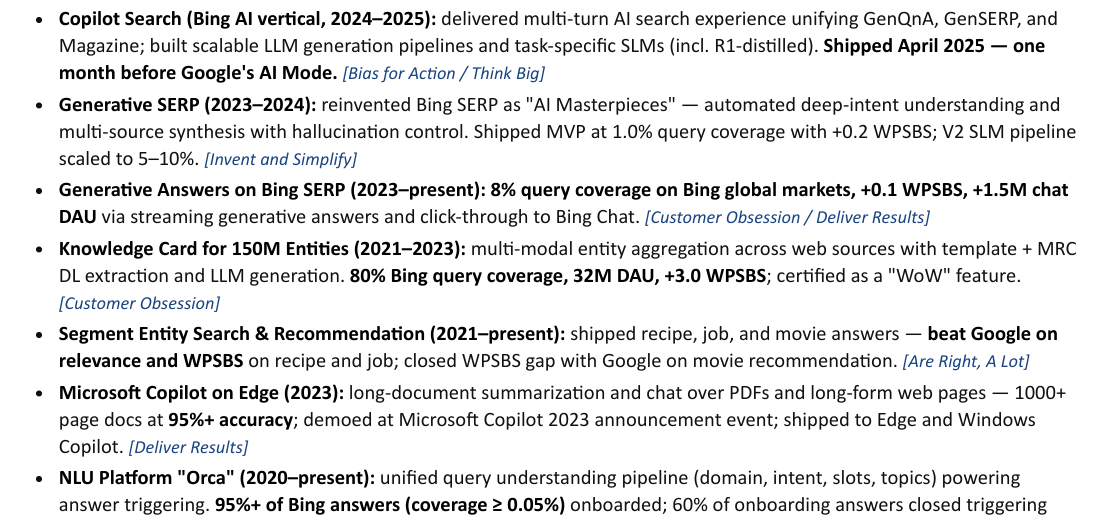
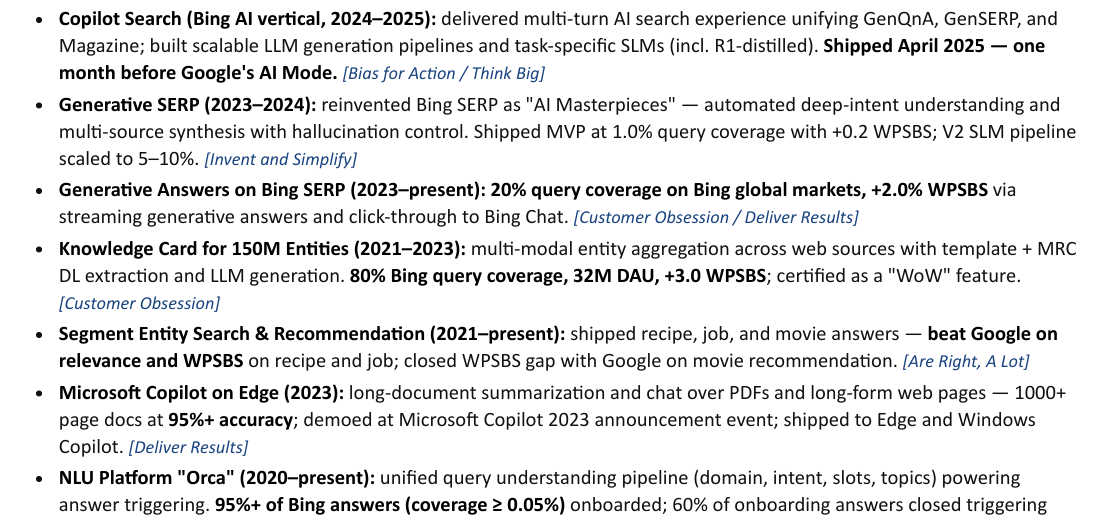
Before and after one commit to gongyiming1013-tech/Resume, a LaTeX document (MingGong/Ming_Gong_Amazon_PrimeVideo.tex): part of page 2 of 4, cut so that both start at the same text. The pictures show the PDF file MingGong/Ming_Gong_Amazon_PrimeVideo.pdf that the author committed with the source.

Commit message:
Update Generative Answers metrics: 20% coverage, +2.0% WPSBS
Co-authored-by: Copilot <223556219+Copilot@users.noreply.github.com>

```diff
--- a/MingGong/Ming_Gong_Amazon_PrimeVideo.tex
+++ b/MingGong/Ming_Gong_Amazon_PrimeVideo.tex
@@ -47,7 +47,7 @@
 % ========== HIGHLIGHTS ==========
 \section*{Selected Highlights}
 \begin{itemize}
-  \item \textbf{Consumer-scale impact:} Knowledge Card on Bing — 150M entities, 80\% query coverage, \textbf{32M DAU}, +3.0\% WPSBS; certified as a Bing ``WoW'' feature. Generative Answers — 8\% query coverage globally, +1.5M chat DAU.
+  \item \textbf{Consumer-scale impact:} Knowledge Card on Bing — 150M entities, 80\% query coverage, \textbf{32M DAU}, +3.0\% WPSBS; certified as a Bing ``WoW'' feature. Generative Answers — 20\% query coverage globally, +2.0\% WPSBS.
   \item \textbf{Generative AI assistant:} Drove Copilot Search (multi-turn AI search vertical on Bing), Generative SERP, and Generative Answers. Established LLM post-training and SLM fine-tuning framework; \textbf{<5\,s first-token latency} at production scale.
   \item \textbf{Global \& multilingual:} Pioneered cross-lingual scaling methodology for QnA across 100+ languages, 200+ markets — \textbf{2$\times$ Microsoft MLADS Distinguished Contribution Awards}.
   \item \textbf{Ship velocity:} Jira Search V1 shipped \textbf{2 months} after joining Atlassian, driving \textbf{3$\times$ Search MAU}; AI MAU from 100K to \textbf{1.2M}; Enterprise AI Search POC in \textbf{<1 month}.
@@ -75,7 +75,7 @@
   \item \textbf{Built and led an org of 40+ engineers and applied scientists} across two sites (Beijing and Suzhou), spanning Bing Search, Copilot, Cross-Lingual QA, Knowledge Graph, Recommendation, and Edge browser AI. \lp{Hire and Develop}
   \item \textbf{Copilot Search (Bing AI vertical, 2024--2025):} delivered multi-turn AI search experience unifying GenQnA, GenSERP, and Magazine; built scalable LLM generation pipelines and task-specific SLMs (incl.\ R1-distilled). \textbf{Shipped April 2025 — one month before Google's AI Mode.} \lp{Bias for Action / Think Big}
   \item \textbf{Generative SERP (2023--2024):} reinvented Bing SERP as ``AI Masterpieces'' — automated deep-intent understanding and multi-source synthesis with hallucination control. Shipped MVP at 1.0\% query coverage with +0.2 WPSBS; V2 SLM pipeline scaled to 5--10\%. \lp{Invent and Simplify}
-  \item \textbf{Generative Answers on Bing SERP (2023--present):} \textbf{8\% query coverage on Bing global markets, +0.1 WPSBS, +1.5M chat DAU} via streaming generative answers and click-through to Bing Chat. \lp{Customer Obsession / Deliver Results}
+  \item \textbf{Generative Answers on Bing SERP (2023--present):} \textbf{20\% query coverage on Bing global markets, +2.0\% WPSBS} via streaming generative answers and click-through to Bing Chat. \lp{Customer Obsession / Deliver Results}
   \item \textbf{Knowledge Card for 150M Entities (2021--2023):} multi-modal entity aggregation across web sources with template + MRC DL extraction and LLM generation. \textbf{80\% Bing query coverage, 32M DAU, +3.0 WPSBS}; certified as a ``WoW'' feature. \lp{Customer Obsession}
   \item \textbf{Segment Entity Search \& Recommendation (2021--present):} shipped recipe, job, and movie answers — \textbf{beat Google on relevance and WPSBS} on recipe and job; closed WPSBS gap with Google on movie recommendation. \lp{Are Right, A Lot}
   \item \textbf{Microsoft Copilot on Edge (2023):} long-document summarization and chat over PDFs and long-form web pages — 1000+ page docs at \textbf{95\%+ accuracy}; demoed at Microsoft Copilot 2023 announcement event; shipped to Edge and Windows Copilot. \lp{Deliver Results}
```
Also changed, not shown: MingGong/Ming_Gong_Amazon_PrimeVideo.pdf, 1 other file.
